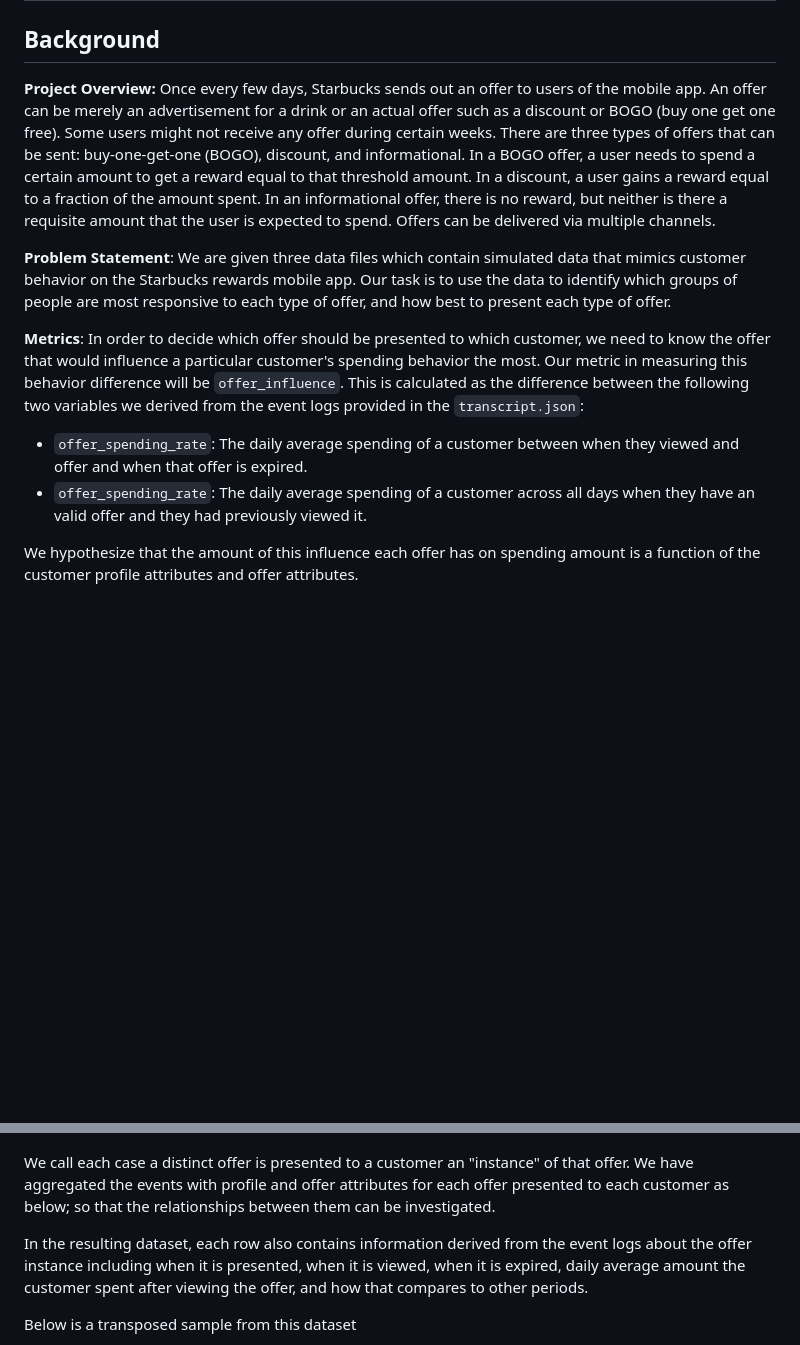
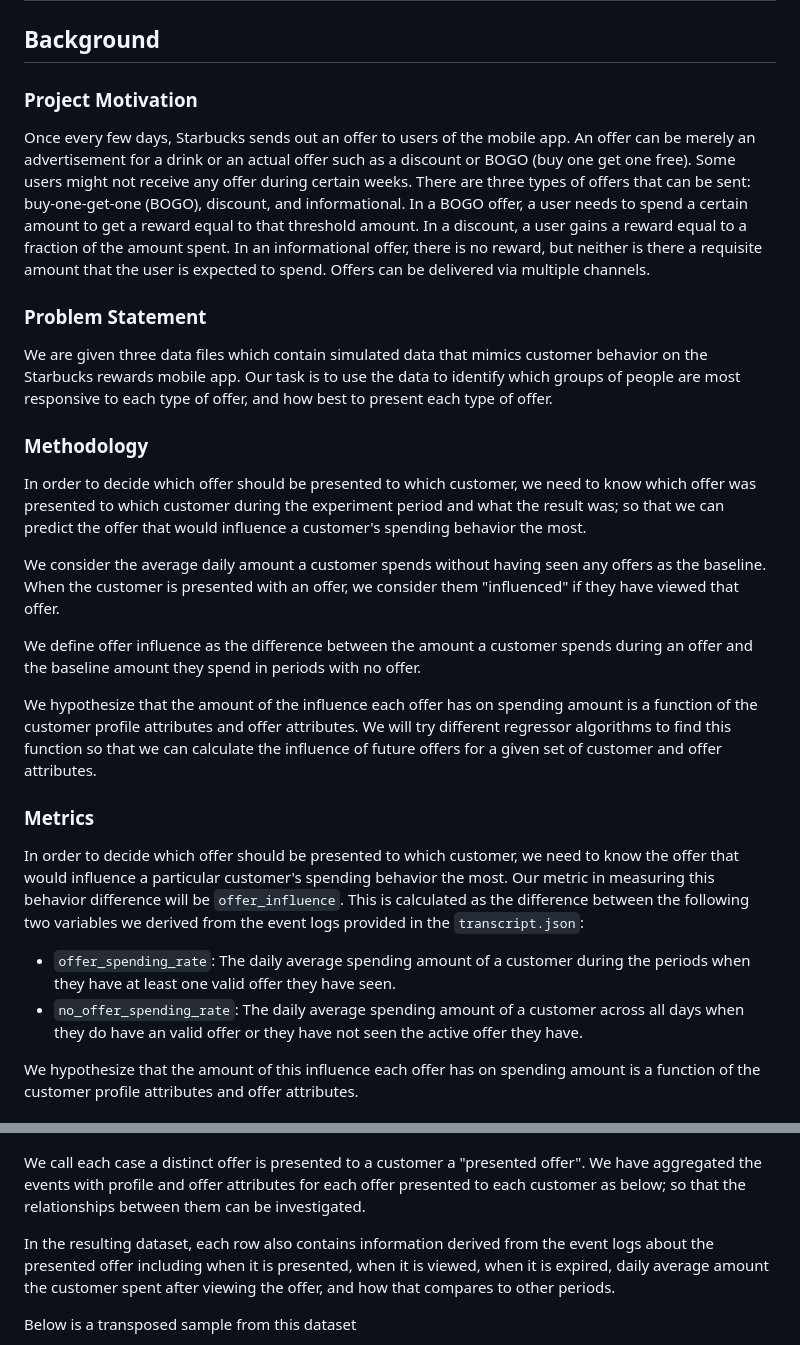
Before and after one commit to cansinacarer/Offer-Decisioning-with-Machine-Learning, a Markdown page: README.md, 2 parts joined by grey strips. Drawn GitHub-style; blank space fills up the shorter version.

Commit message:
added methodology

```diff
--- a/README.md
+++ b/README.md
@@ -2,14 +2,30 @@
 
 ## Background
 
-**Project Overview:** Once every few days, Starbucks sends out an offer to users of the mobile app. An offer can be merely an advertisement for a drink or an actual offer such as a discount or BOGO (buy one get one free). Some users might not receive any offer during certain weeks. There are three types of offers that can be sent: buy-one-get-one (BOGO), discount, and informational. In a BOGO offer, a user needs to spend a certain amount to get a reward equal to that threshold amount. In a discount, a user gains a reward equal to a fraction of the amount spent. In an informational offer, there is no reward, but neither is there a requisite amount that the user is expected to spend. Offers can be delivered via multiple channels.
+### Project Motivation
 
-**Problem Statement**: We are given three data files which contain simulated data that mimics customer behavior on the Starbucks rewards mobile app. Our task is to use the data to identify which groups of people are most responsive to each type of offer, and how best to present each type of offer.
+Once every few days, Starbucks sends out an offer to users of the mobile app. An offer can be merely an advertisement for a drink or an actual offer such as a discount or BOGO (buy one get one free). Some users might not receive any offer during certain weeks. There are three types of offers that can be sent: buy-one-get-one (BOGO), discount, and informational. In a BOGO offer, a user needs to spend a certain amount to get a reward equal to that threshold amount. In a discount, a user gains a reward equal to a fraction of the amount spent. In an informational offer, there is no reward, but neither is there a requisite amount that the user is expected to spend. Offers can be delivered via multiple channels.
 
-**Metrics**: In order to decide which offer should be presented to which customer, we need to know the offer that would influence a particular customer's spending behavior the most. Our metric in measuring this behavior difference will be `offer_influence`. This is calculated as the difference between the following two variables we derived from the event logs provided in the `transcript.json`:
+### Problem Statement
 
--   `offer_spending_rate`: The daily average spending of a customer between when they viewed and offer and when that offer is expired.
--   `offer_spending_rate`: The daily average spending of a customer across all days when they have an valid offer and they had previously viewed it.
+We are given three data files which contain simulated data that mimics customer behavior on the Starbucks rewards mobile app. Our task is to use the data to identify which groups of people are most responsive to each type of offer, and how best to present each type of offer.
+
+### Methodology
+
+In order to decide which offer should be presented to which customer, we need to know which offer was presented to which customer during the experiment period and what the result was; so that we can predict the offer that would influence a customer's spending behavior the most.
+
+We consider the average daily amount a customer spends without having seen any offers as the baseline. When the customer is presented with an offer, we consider them "influenced" if they have viewed that offer.
+
+We define offer influence as the difference between the amount a customer spends during an offer and the baseline amount they spend in periods with no offer.
+
+We hypothesize that the amount of the influence each offer has on spending amount is a function of the customer profile attributes and offer attributes. We will try different regressor algorithms to find this function so that we can calculate the influence of future offers for a given set of customer and offer attributes.
+
+### Metrics
+
+In order to decide which offer should be presented to which customer, we need to know the offer that would influence a particular customer's spending behavior the most. Our metric in measuring this behavior difference will be `offer_influence`. This is calculated as the difference between the following two variables we derived from the event logs provided in the `transcript.json`:
+
+-   `offer_spending_rate`: The daily average spending amount of a customer during the periods when they have at least one valid offer they have seen.
+-   `no_offer_spending_rate`: The daily average spending amount of a customer across all days when they do have an valid offer or they have not seen the active offer they have.
 
 We hypothesize that the amount of this influence each offer has on spending amount is a function of the customer profile attributes and offer attributes.
 
@@ -19,9 +35,9 @@ The provided json files looked as below after initial reading with pandas:
 
 ![input_data](https://github.com/cansinacarer/Offer-Decisioning-with-Machine-Learning/blob/main/img/input_data.jpg?raw=true)
 
-We call each case a distinct offer is presented to a customer an "instance" of that offer. We have aggregated the events with profile and offer attributes for each offer presented to each customer as below; so that the relationships between them can be investigated.
+We call each case a distinct offer is presented to a customer a "presented offer". We have aggregated the events with profile and offer attributes for each offer presented to each customer as below; so that the relationships between them can be investigated.
 
-In the resulting dataset, each row also contains information derived from the event logs about the offer instance including when it is presented, when it is viewed, when it is expired, daily average amount the customer spent after viewing the offer, and how that compares to other periods.
+In the resulting dataset, each row also contains information derived from the event logs about the presented offer including when it is presented, when it is viewed, when it is expired, daily average amount the customer spent after viewing the offer, and how that compares to other periods.
 
 Below is a transposed sample from this dataset
 
```
